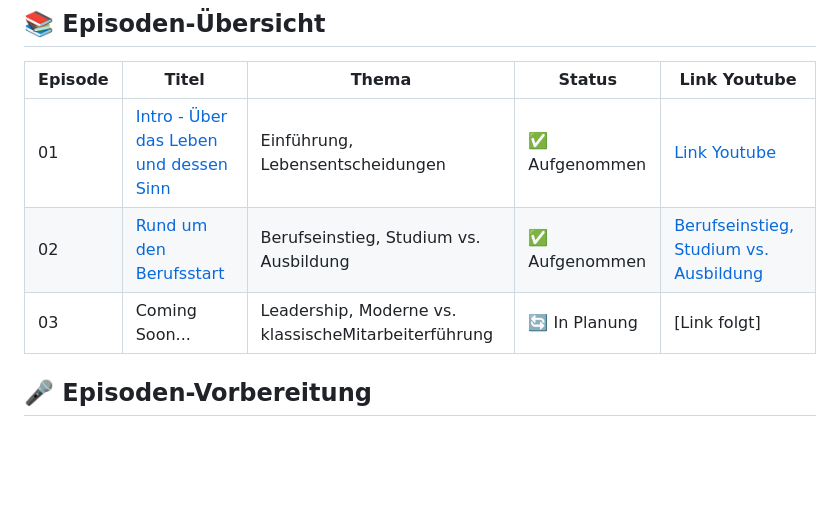
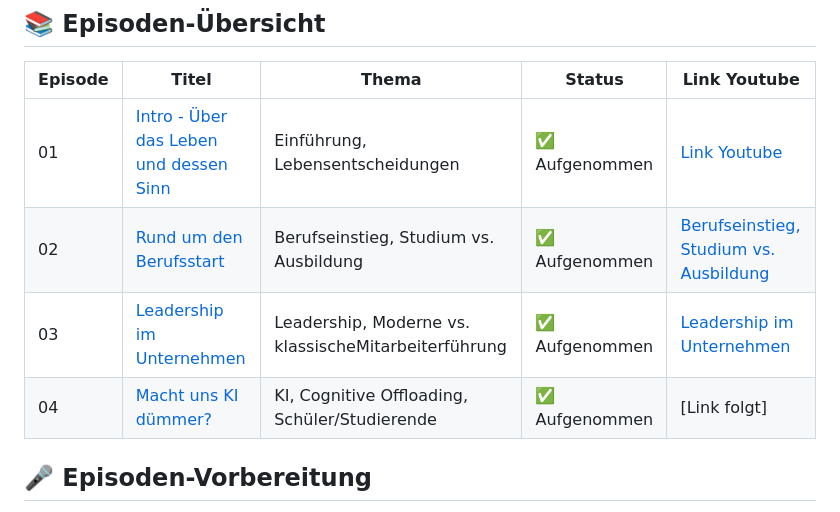
Before and after one commit to Anntex/akademiker-und-hauptschueler-podcast, a Markdown page: README.md, the part around the change. Drawn GitHub-style; blank space fills up the shorter version.

Commit message:
update readme to latest episode plan
Signed-off-by: Dennis Grewe <dennis.grewe@gmail.com>

```diff
--- a/README.md
+++ b/README.md
@@ -57,9 +57,10 @@ Unser Podcast behandelt relevante Themen für junge Erwachsene und Berufserfahre
 
 | Episode | Titel | Thema | Status | Link Youtube |
 |---------|-------|-------|--------|--------|
-| 01 | [Intro - Über das Leben und dessen Sinn](./episode01-intro/) | Einführung, Lebensentscheidungen | ✅ Aufgenommen | [Link Youtube](https://www.youtube.com/watch?v=2dzjaFj-JW4) |
-| 02 | [Rund um den Berufsstart](./episode02-berufstart/) | Berufseinstieg, Studium vs. Ausbildung | ✅ Aufgenommen | [Berufseinstieg, Studium vs. Ausbildung](https://www.youtube.com/watch?v=yUzoQfdNvKQ) |
-| 03 | Coming Soon... | Leadership, Moderne vs. klassischeMitarbeiterführung | 🔄 In Planung | [Link folgt]|
+| 01 | [Intro - Über das Leben und dessen Sinn](./episodes/episode01-intro.md) | Einführung, Lebensentscheidungen | ✅ Aufgenommen | [Link Youtube](https://www.youtube.com/watch?v=2dzjaFj-JW4) |
+| 02 | [Rund um den Berufsstart](./episodes/episode02-berufstart.md) | Berufseinstieg, Studium vs. Ausbildung | ✅ Aufgenommen | [Berufseinstieg, Studium vs. Ausbildung](https://www.youtube.com/watch?v=yUzoQfdNvKQ) |
+| 03 | [Leadership im Unternehmen](./episodes/episode03-leadership.md) | Leadership, Moderne vs. klassischeMitarbeiterführung | ✅ Aufgenommen | [Leadership im Unternehmen](https://www.youtube.com/watch?v=EUpEDw248M4)|
+| 04 | [Macht uns KI dümmer?](./episodes/episode04-ki-macht-uns-dumm.md) | KI, Cognitive Offloading, Schüler/Studierende | ✅ Aufgenommen | [Link folgt]|
 
 ## 🎤 Episoden-Vorbereitung
 
```
